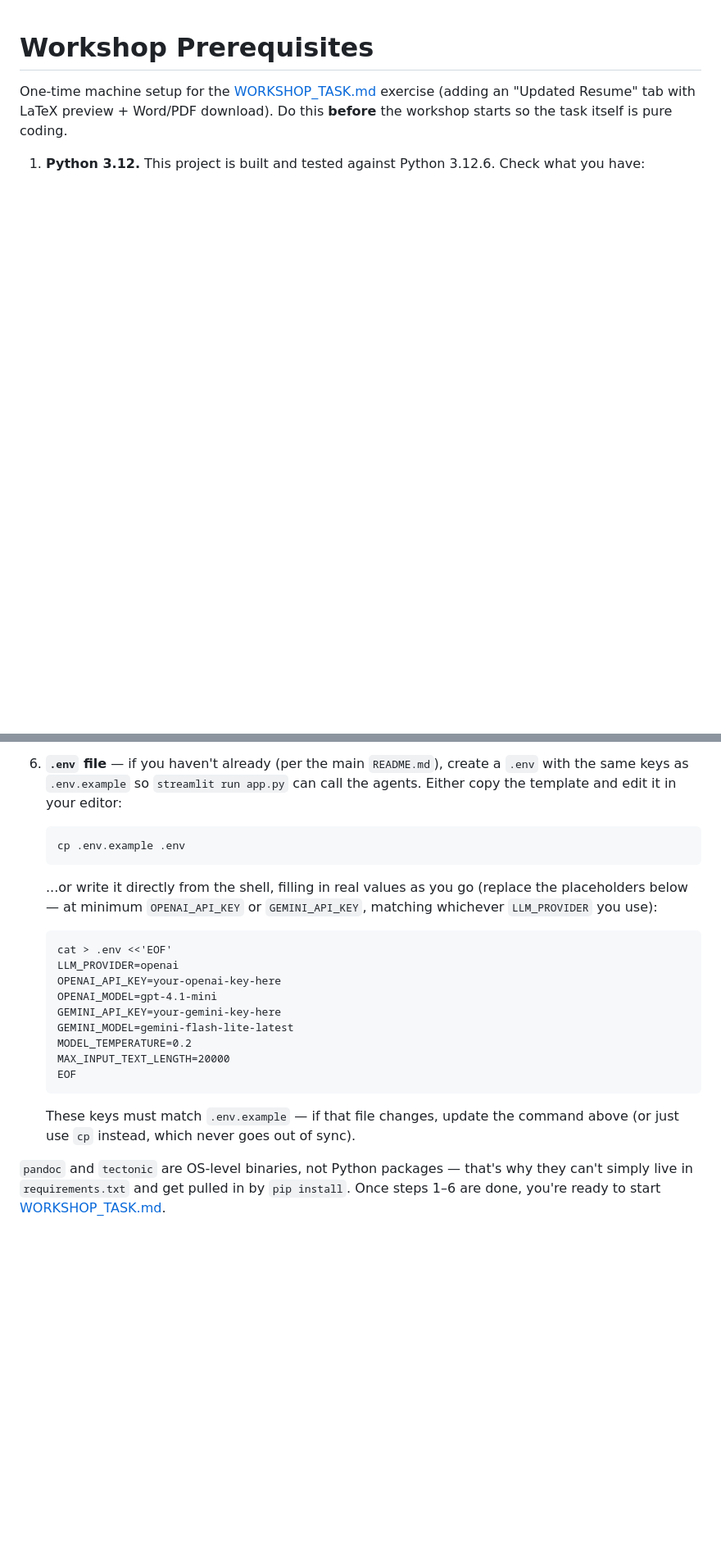
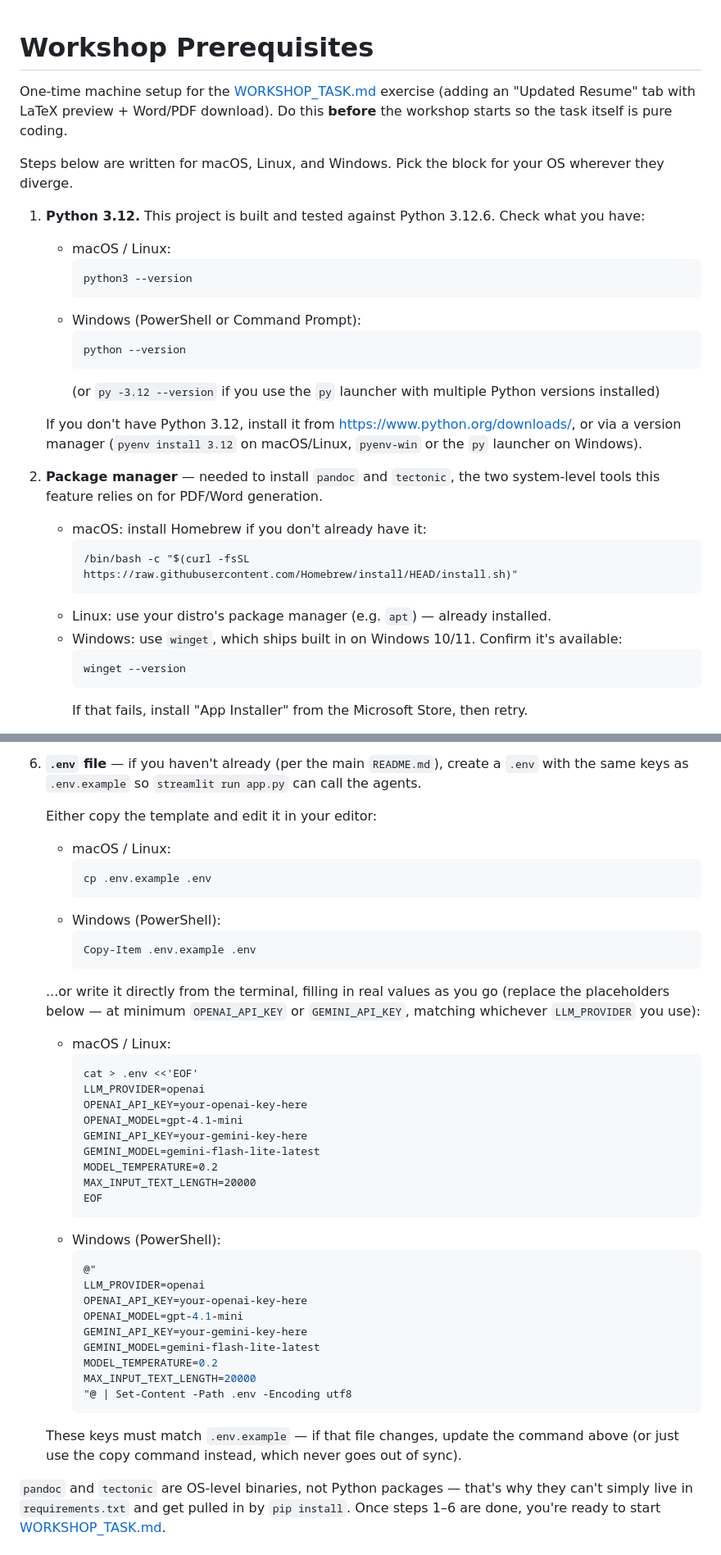
Before and after one commit to Amirhossein-Shekofteh/ResumeAdjuster, a Markdown page: WORKSHOP_PREREQUISITES.md, 2 parts joined by grey strips. Shown at 82% size. GitHub-like rendering; blank space fills up the shorter version.

Commit message:
workshop

````diff
--- a/WORKSHOP_PREREQUISITES.md
+++ b/WORKSHOP_PREREQUISITES.md
@@ -4,5 +4,39 @@ One-time machine setup for the [WORKSHOP_TASK.md](WORKSHOP_TASK.md) exercise (ad
 "Updated Resume" tab with LaTeX preview + Word/PDF download). Do this **before** the
 workshop starts so the task itself is pure coding.
 
+Steps below are written for macOS, Linux, and Windows. Pick the block for your OS
+wherever they diverge.
+
 1. **Python 3.12.** This project is built and tested against Python 3.12.6. Check what
    you have:
+
+   - macOS / Linux:
+     ```
+     python3 --version
+     ```
+   - Windows (PowerShell or Command Prompt):
+     ```
+     python --version
+     ```
+     (or `py -3.12 --version` if you use the `py` launcher with multiple Python
+     versions installed)
+
+   If you don't have Python 3.12, install it from https://www.python.org/downloads/,
+   or via a version manager (`pyenv install 3.12` on macOS/Linux, `pyenv-win` or the
+   `py` launcher on Windows).
+
+2. **Package manager** — needed to install `pandoc` and `tectonic`, the two
+   system-level tools this feature relies on for PDF/Word generation.
+
+   - macOS: install Homebrew if you don't already have it:
+     ```
+     /bin/bash -c "$(curl -fsSL https://raw.githubusercontent.com/Homebrew/install/HEAD/install.sh)"
+     ```
+   - Linux: use your distro's package manager (e.g. `apt`) — already installed.
+   - Windows: use `winget`, which ships built in on Windows 10/11. Confirm it's
+     available:
+     ```
+     winget --version
+     ```
+     If that fails, install "App Installer" from the Microsoft Store, then retry.
+
@@ -55,26 +136,49 @@ workshop starts so the task itself is pure coding.
 
 6. **`.env` file** — if you haven't already (per the main `README.md`), create a `.env`
    with the same keys as `.env.example` so `streamlit run app.py` can call the agents.
+
    Either copy the template and edit it in your editor:
-   ```
-   cp .env.example .env
-   ```
-   ...or write it directly from the shell, filling in real values as you go (replace
-   the placeholders below — at minimum `OPENAI_API_KEY` or `GEMINI_API_KEY`, matching
-   whichever `LLM_PROVIDER` you use):
-   ```
-   cat > .env <<'EOF'
-   LLM_PROVIDER=openai
-   OPENAI_API_KEY=your-openai-key-here
-   OPENAI_MODEL=gpt-4.1-mini
-   GEMINI_API_KEY=your-gemini-key-here
-   GEMINI_MODEL=gemini-flash-lite-latest
-   MODEL_TEMPERATURE=0.2
-   MAX_INPUT_TEXT_LENGTH=20000
-   EOF
-   ```
+
+   - macOS / Linux:
+     ```
+     cp .env.example .env
+     ```
+   - Windows (PowerShell):
+     ```powershell
+     Copy-Item .env.example .env
+     ```
+
+   ...or write it directly from the terminal, filling in real values as you go
+   (replace the placeholders below — at minimum `OPENAI_API_KEY` or
+   `GEMINI_API_KEY`, matching whichever `LLM_PROVIDER` you use):
+
+   - macOS / Linux:
+     ```
+     cat > .env <<'EOF'
+     LLM_PROVIDER=openai
+     OPENAI_API_KEY=your-openai-key-here
+     OPENAI_MODEL=gpt-4.1-mini
+     GEMINI_API_KEY=your-gemini-key-here
+     GEMINI_MODEL=gemini-flash-lite-latest
+     MODEL_TEMPERATURE=0.2
+     MAX_INPUT_TEXT_LENGTH=20000
+     EOF
+     ```
+   - Windows (PowerShell):
+     ```powershell
+     @"
+     LLM_PROVIDER=openai
+     OPENAI_API_KEY=your-openai-key-here
+     OPENAI_MODEL=gpt-4.1-mini
+     GEMINI_API_KEY=your-gemini-key-here
+     GEMINI_MODEL=gemini-flash-lite-latest
+     MODEL_TEMPERATURE=0.2
+     MAX_INPUT_TEXT_LENGTH=20000
+     "@ | Set-Content -Path .env -Encoding utf8
+     ```
+
    These keys must match `.env.example` — if that file changes, update the command
-   above (or just use `cp` instead, which never goes out of sync).
+   above (or just use the copy command instead, which never goes out of sync).
 
 `pandoc` and `tectonic` are OS-level binaries, not Python packages — that's why they
 can't simply live in `requirements.txt` and get pulled in by `pip install`. Once steps
````
Also changed, not shown: other parts of WORKSHOP_PREREQUISITES.md (+74 -27 lines).
